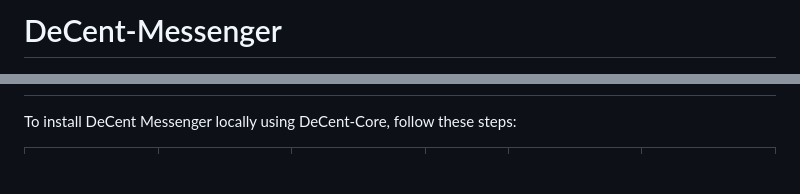
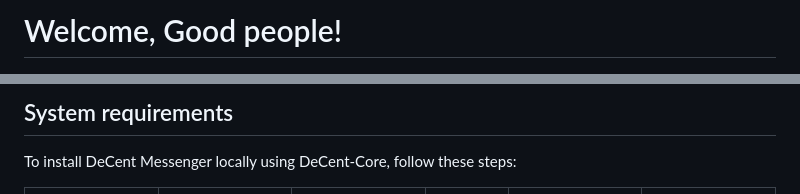
Before and after one commit to futurehood/DeCent-Messenger, a Markdown page: README.md, 2 parts joined by grey strips. GitHub-like rendering; folded sections open; blank space fills up the shorter version.

```diff
--- a/README.md
+++ b/README.md
@@ -1,2 +1,2 @@
-# DeCent-Messenger
+# Welcome, Good people!
 
@@ -38,4 +43,5 @@ Created by the wizard Future Hood in service of the Goodness, for the benefit of
   </summary>
+  <h2>System requirements</h2>
   <p>To install DeCent Messenger locally using DeCent-Core, follow these steps:</p>
   <table>
     <tr>
```
Also changed, not shown: other parts of README.md (+8 -3 lines).
